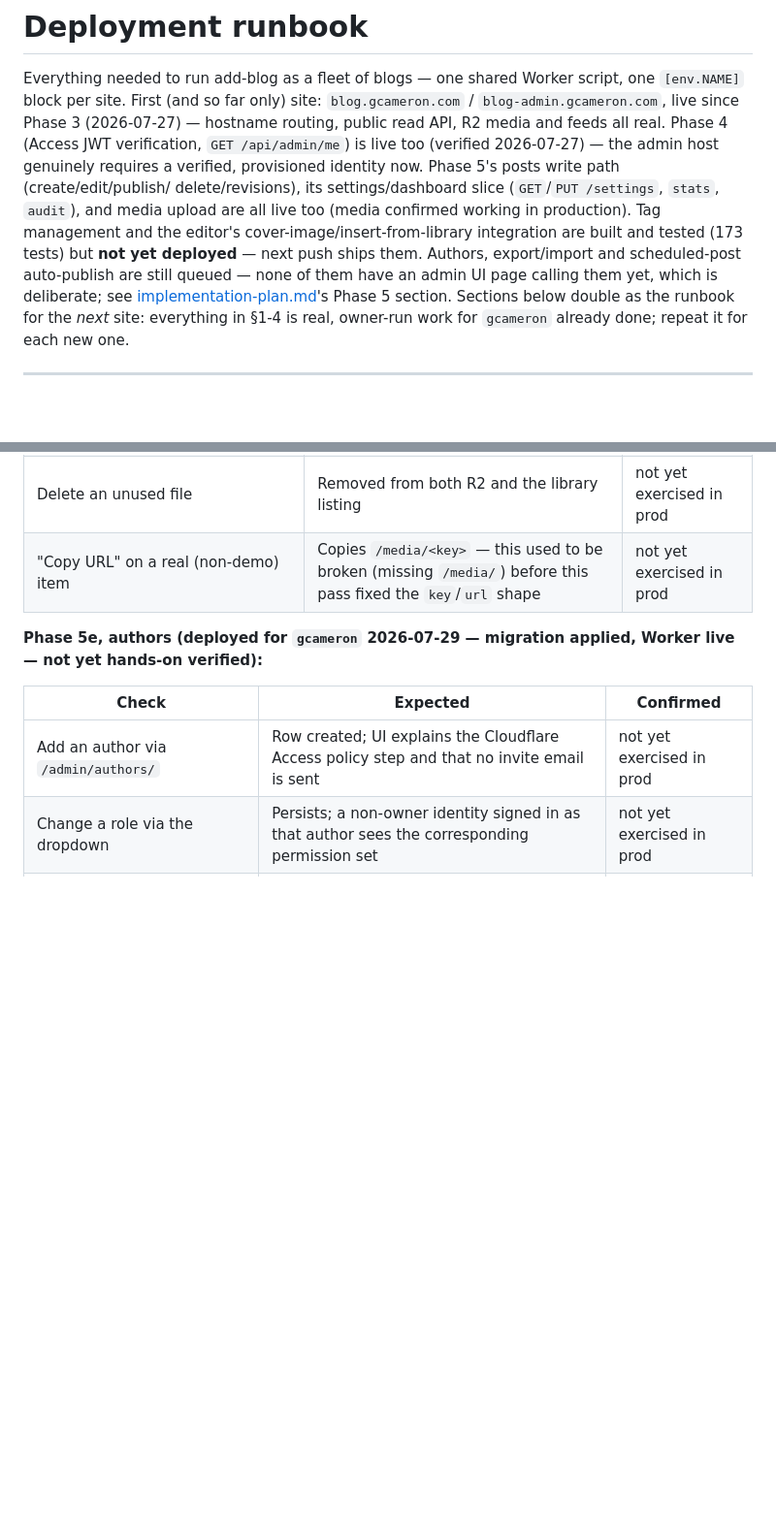
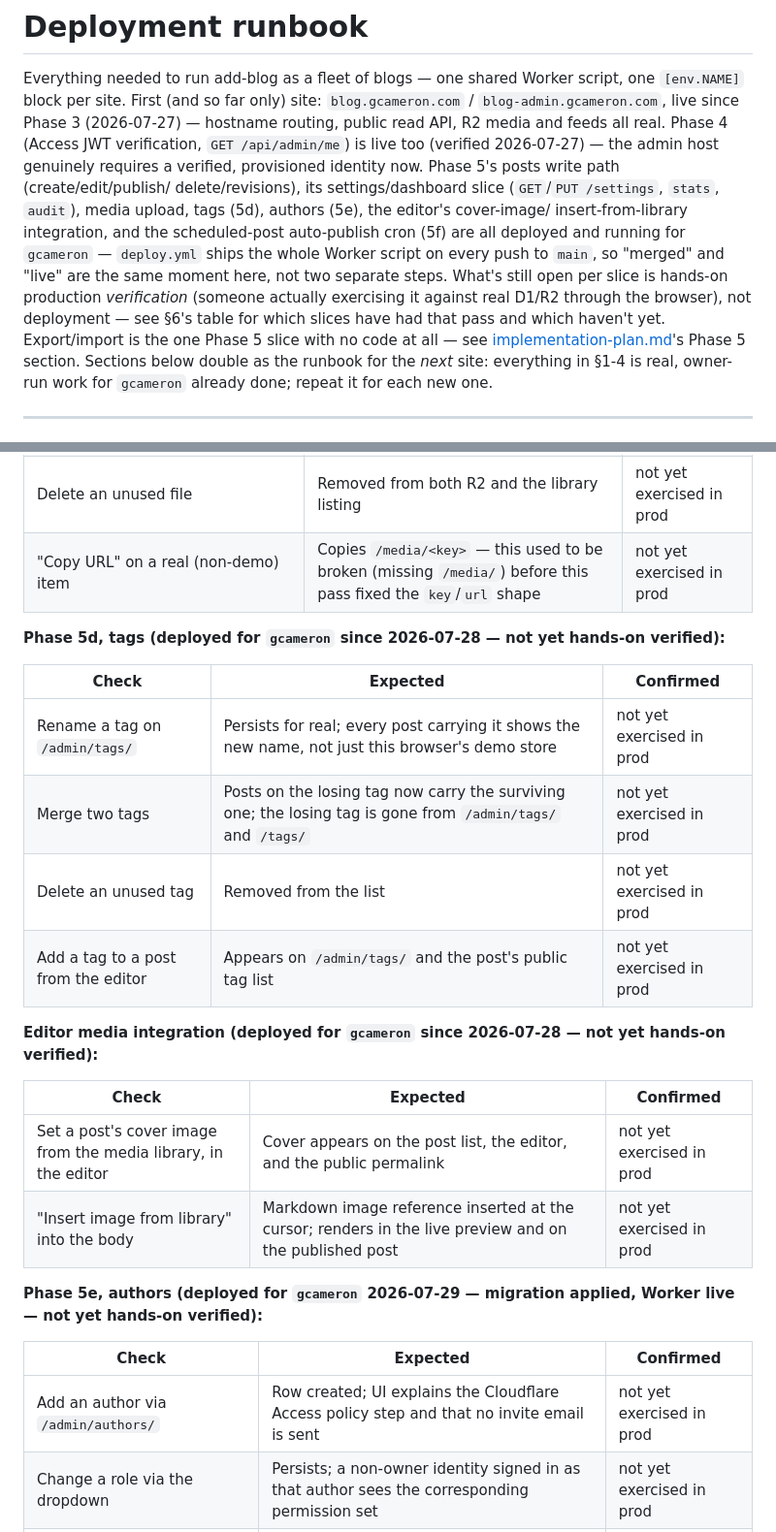
Before and after one commit to gcameron00/add-blog, a Markdown page: docs/deployment.md, 2 parts joined by grey strips. Shown at 97% size. Rendered like a GitHub page; blank space fills up the shorter version.

```diff
--- a/docs/deployment.md
+++ b/docs/deployment.md
@@ -7,11 +7,14 @@ read API, R2 media and feeds all real. Phase 4 (Access JWT verification, `GET
 /api/admin/me`) is live too (verified 2026-07-27) — the admin host genuinely requires a
 verified, provisioned identity now. Phase 5's posts write path (create/edit/publish/
 delete/revisions), its settings/dashboard slice (`GET`/`PUT /settings`, `stats`,
-`audit`), and media upload are all live too (media confirmed working in production).
-Tag management and the editor's cover-image/insert-from-library integration are built
-and tested (173 tests) but **not yet deployed** — next push ships them. Authors,
-export/import and scheduled-post auto-publish are still queued — none of them have an
-admin UI page calling them yet, which is deliberate; see
+`audit`), media upload, tags (5d), authors (5e), the editor's cover-image/
+insert-from-library integration, and the scheduled-post auto-publish cron (5f) are all
+deployed and running for `gcameron` — `deploy.yml` ships the whole Worker script on
+every push to `main`, so "merged" and "live" are the same moment here, not two separate
+steps. What's still open per slice is hands-on production *verification* (someone
+actually exercising it against real D1/R2 through the browser), not deployment — see
+§6's table for which slices have had that pass and which haven't yet. Export/import is
+the one Phase 5 slice with no code at all — see
 [implementation-plan.md](implementation-plan.md)'s Phase 5 section. Sections below
 double as the runbook for the *next* site: everything in §1-4 is real, owner-run work
 for `gcameron` already done; repeat it for each new one.
@@ -289,6 +292,24 @@ turned out to be the CI deploy tool installing an unrelated wrangler version, no
 | Delete an unused file | Removed from both R2 and the library listing | not yet exercised in prod |
 | "Copy URL" on a real (non-demo) item | Copies `/media/<key>` — this used to be broken (missing `/media/`) before this pass fixed the `key`/`url` shape | not yet exercised in prod |
 
+**Phase 5d, tags (deployed for `gcameron` since 2026-07-28 — not yet hands-on
+verified):**
+
+| Check | Expected | Confirmed |
+| --- | --- | --- |
+| Rename a tag on `/admin/tags/` | Persists for real; every post carrying it shows the new name, not just this browser's demo store | not yet exercised in prod |
+| Merge two tags | Posts on the losing tag now carry the surviving one; the losing tag is gone from `/admin/tags/` and `/tags/` | not yet exercised in prod |
+| Delete an unused tag | Removed from the list | not yet exercised in prod |
+| Add a tag to a post from the editor | Appears on `/admin/tags/` and the post's public tag list | not yet exercised in prod |
+
+**Editor media integration (deployed for `gcameron` since 2026-07-28 — not yet
+hands-on verified):**
+
+| Check | Expected | Confirmed |
+| --- | --- | --- |
+| Set a post's cover image from the media library, in the editor | Cover appears on the post list, the editor, and the public permalink | not yet exercised in prod |
+| "Insert image from library" into the body | Markdown image reference inserted at the cursor; renders in the live preview and on the published post | not yet exercised in prod |
+
 **Phase 5e, authors (deployed for `gcameron` 2026-07-29 — migration applied, Worker
 live — not yet hands-on verified):**
 
```
Also changed, not shown: other parts of docs/deployment.md (+3 -4 lines), README.md (+20 -18 lines), docs/implementation-plan.md (+9 -7 lines).
